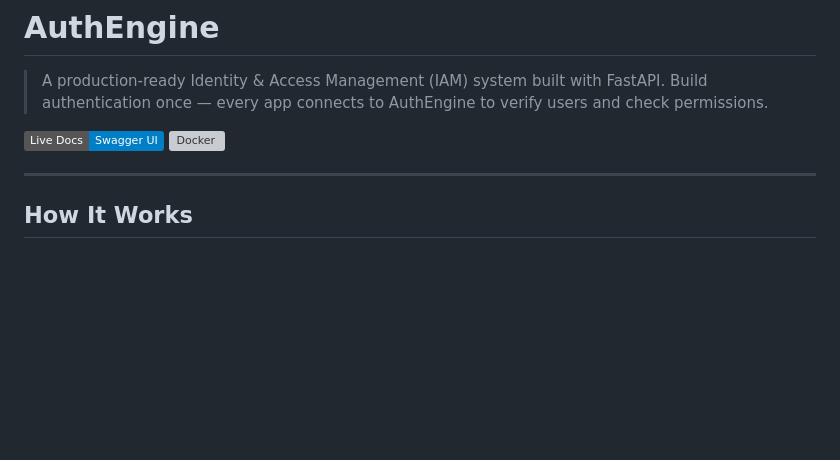
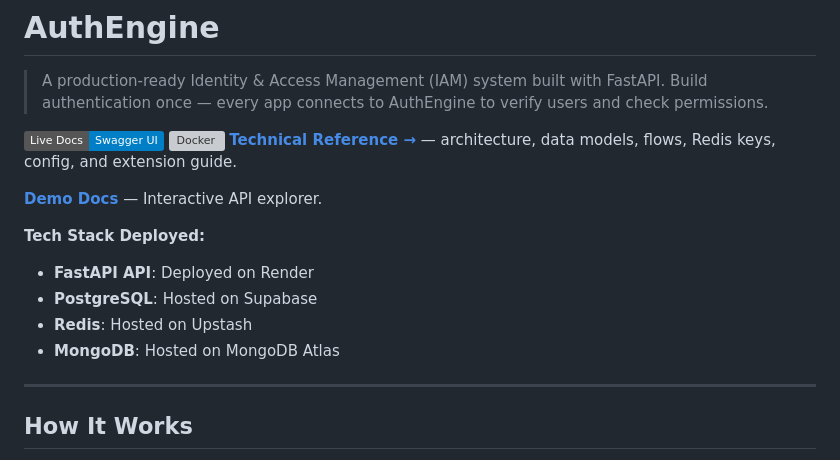
Before and after one commit to Q-Niranjan/auth-engine, a Markdown page: README.md, the part around the change. Rendered like a GitHub page; badges without logos; blank space fills up the shorter version; grey boxes are pictures that could not be loaded.

Commit message:
chore: add deployment workflow

```diff
--- a/README.md
+++ b/README.md
@@ -5,6 +5,15 @@
 
 [![Live Docs](https://img.shields.io/badge/Live%20Docs-Swagger%20UI-blue)](https://authengine-1-0-0.onrender.com/docs)
 [![Docker](https://img.shields.io/badge/Docker-qniranjan01%2Fauthengine-blue)](https://hub.docker.com/r/qniranjan01/authengine)
+**[Technical Reference →](TECHNICAL.md)** — architecture, data models, flows, Redis keys, config, and extension guide.
+
+**[Demo Docs](https://authengine-1-0-0.onrender.com/docs)** — Interactive API explorer.
+
+**Tech Stack Deployed:**
+- **FastAPI API**: Deployed on Render
+- **PostgreSQL**: Hosted on Supabase
+- **Redis**: Hosted on Upstash
+- **MongoDB**: Hosted on MongoDB Atlas
 
 ---
 
```
